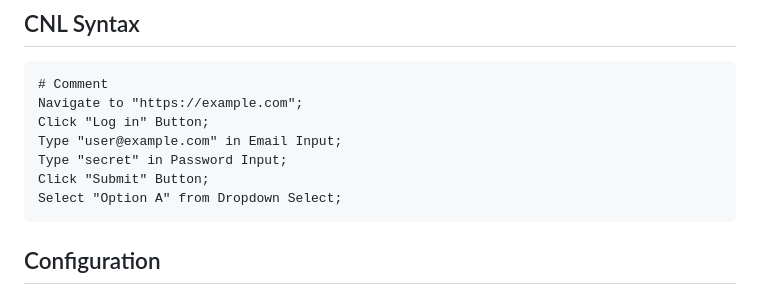
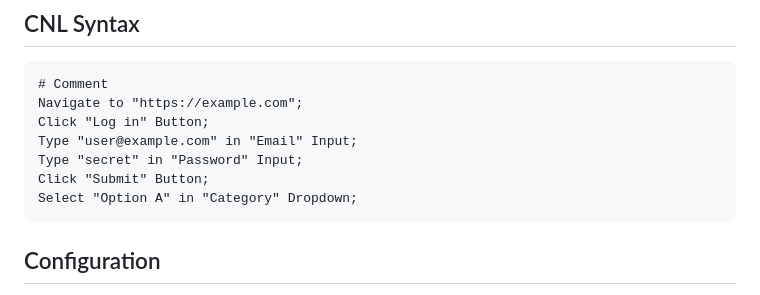
Before and after one commit to shreyash-Pandey-Katni/SAT, a Markdown page: README.md, the part around the change. Drawn GitHub-style.

Commit message:
fix: correct CNL syntax in README, add save_report, fix CLI callback

````diff
--- a/README.md
+++ b/README.md
@@ -80,10 +80,10 @@ sat web
 # Comment
 Navigate to "https://example.com";
 Click "Log in" Button;
-Type "user@example.com" in Email Input;
-Type "secret" in Password Input;
+Type "user@example.com" in "Email" Input;
+Type "secret" in "Password" Input;
 Click "Submit" Button;
-Select "Option A" from Dropdown Select;
+Select "Option A" in "Category" Dropdown;
 ```
 
 ## Configuration
````
